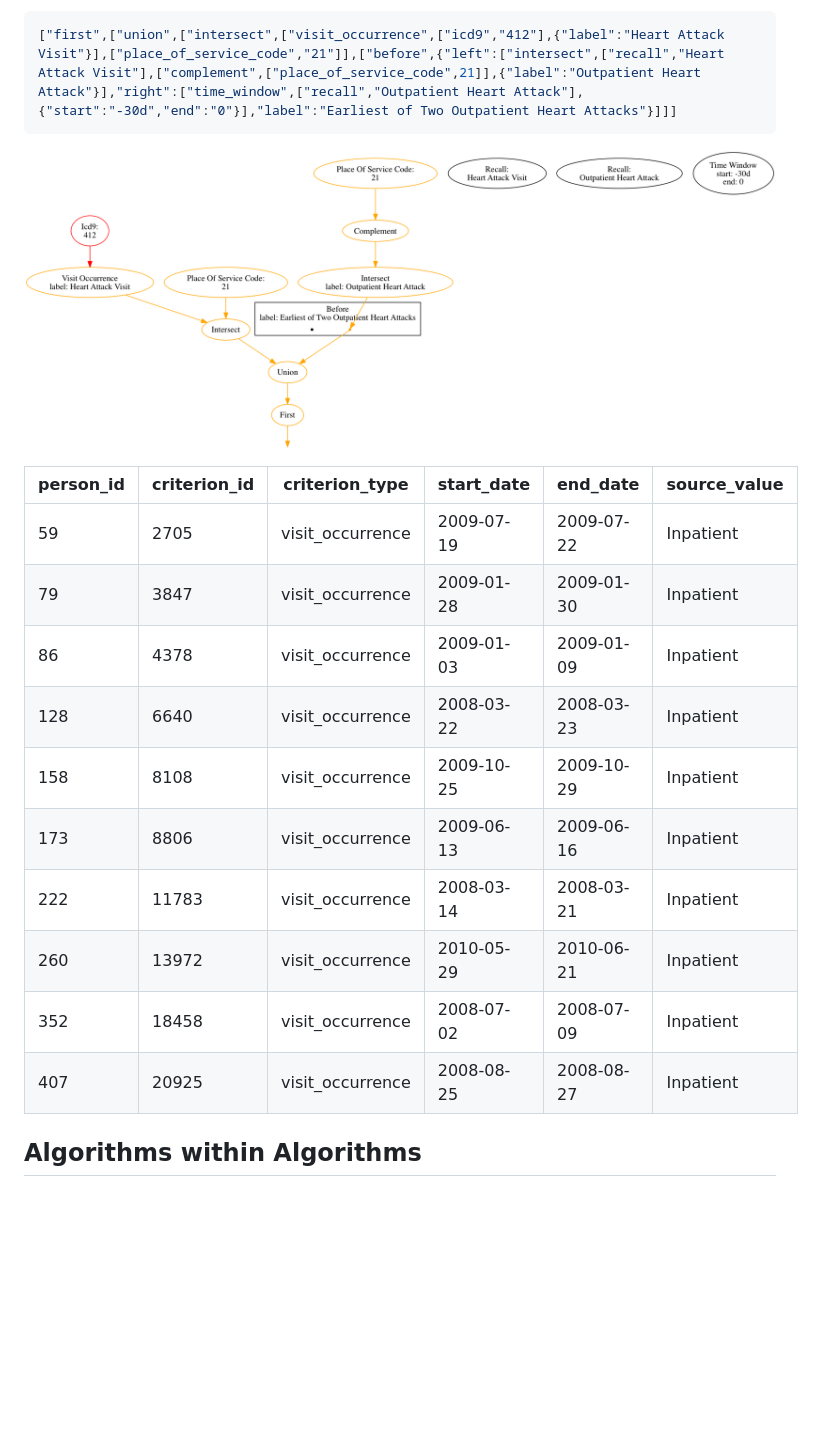
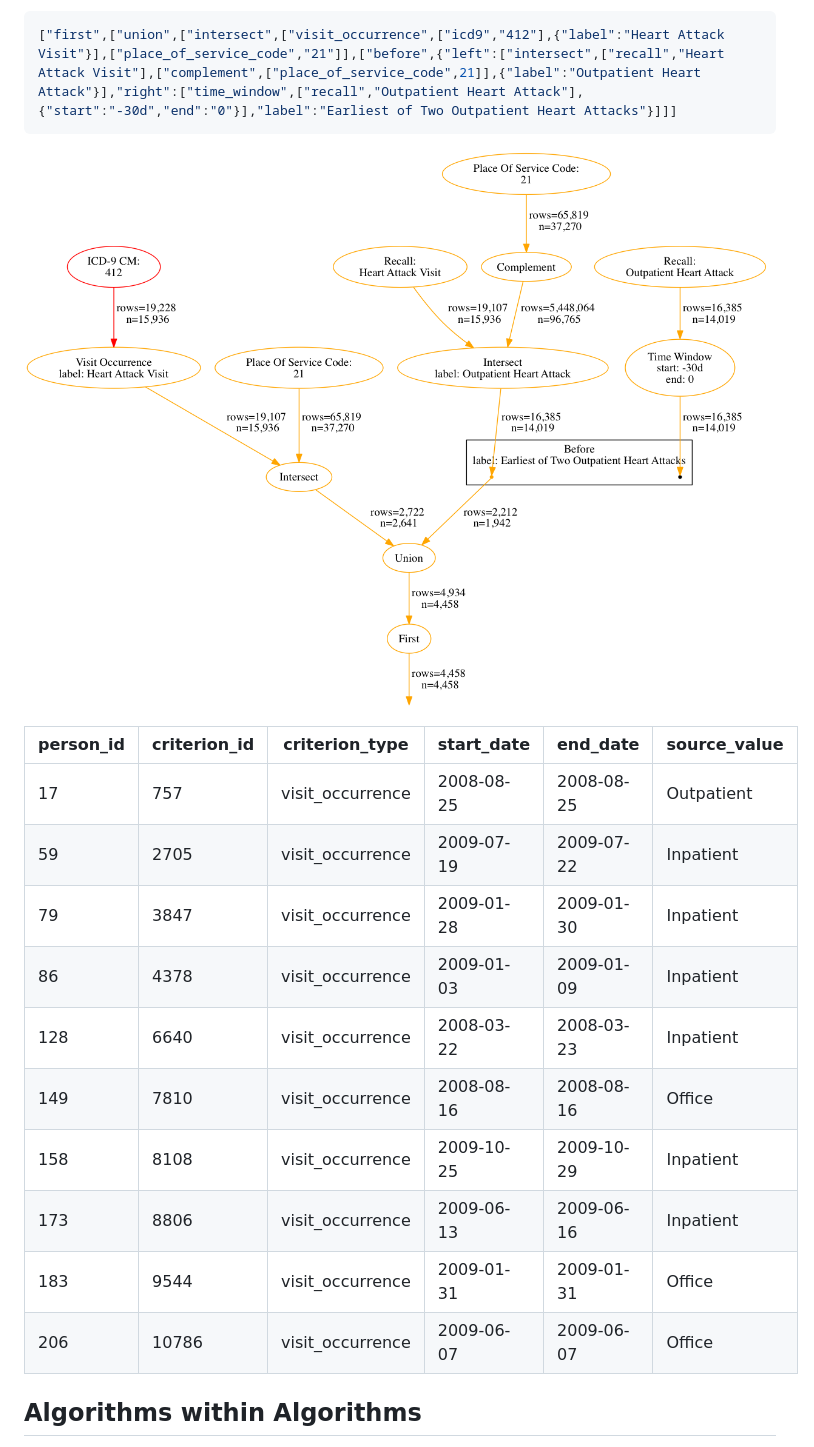
Before and after one commit to outcomesinsights/conceptql_spec, a Markdown page: README.md, the part around the change. GitHub-like rendering; pictures changed too: README/4a3b47ed1c54f96ebdae693d41c36c51884c4546ef799a4108085708fb7b964e.png; blank space fills up the shorter version.

Commit message:
Update to README after ConceptQL fixes

```diff
--- a/README.md
+++ b/README.md
@@ -1325,16 +1325,16 @@ A stream must be `define`d before `recall` can use it.
 
 | person_id | criterion_id | criterion_type | start_date | end_date | source_value |
 | --------- | ------------ | -------------- | ---------- | -------- | ------------ |
+| 17 | 757 | visit_occurrence | 2008-08-25 | 2008-08-25 | Outpatient |
 | 59 | 2705 | visit_occurrence | 2009-07-19 | 2009-07-22 | Inpatient |
 | 79 | 3847 | visit_occurrence | 2009-01-28 | 2009-01-30 | Inpatient |
 | 86 | 4378 | visit_occurrence | 2009-01-03 | 2009-01-09 | Inpatient |
 | 128 | 6640 | visit_occurrence | 2008-03-22 | 2008-03-23 | Inpatient |
+| 149 | 7810 | visit_occurrence | 2008-08-16 | 2008-08-16 | Office |
 | 158 | 8108 | visit_occurrence | 2009-10-25 | 2009-10-29 | Inpatient |
 | 173 | 8806 | visit_occurrence | 2009-06-13 | 2009-06-16 | Inpatient |
-| 222 | 11783 | visit_occurrence | 2008-03-14 | 2008-03-21 | Inpatient |
-| 260 | 13972 | visit_occurrence | 2010-05-29 | 2010-06-21 | Inpatient |
-| 352 | 18458 | visit_occurrence | 2008-07-02 | 2008-07-09 | Inpatient |
-| 407 | 20925 | visit_occurrence | 2008-08-25 | 2008-08-27 | Inpatient |
+| 183 | 9544 | visit_occurrence | 2009-01-31 | 2009-01-31 | Office |
+| 206 | 10786 | visit_occurrence | 2009-06-07 | 2009-06-07 | Office |
 
 ## Algorithms within Algorithms
 
```
Also changed, not shown: README/9139440329dcb815df89bc70182c3827868402a74ff64d0253706dcaff723dca.png, README/c5329a7f4937096a57b2e01efb9d542f84a4e2329a1e9381d08c630583ccad37.png.
